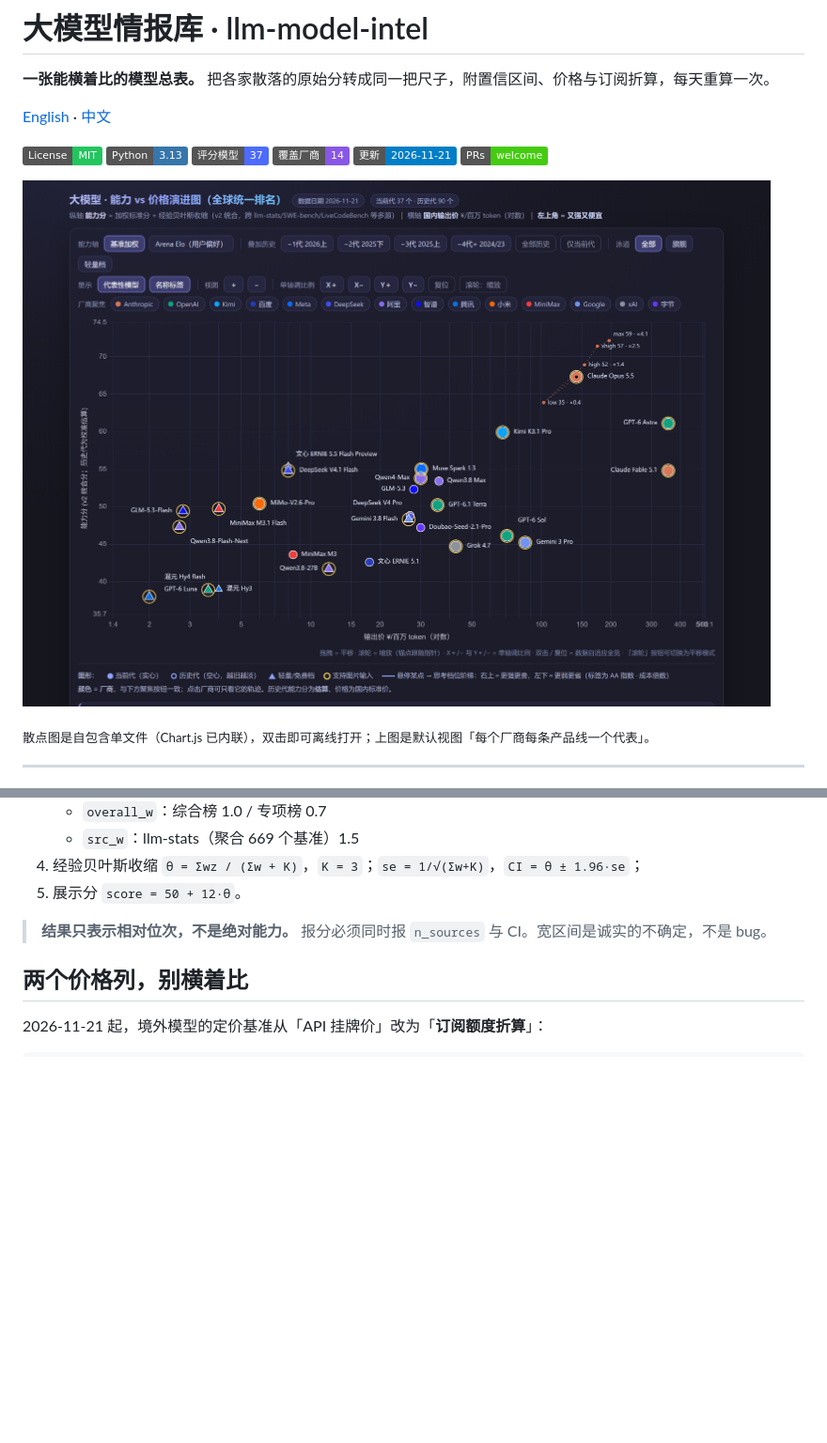
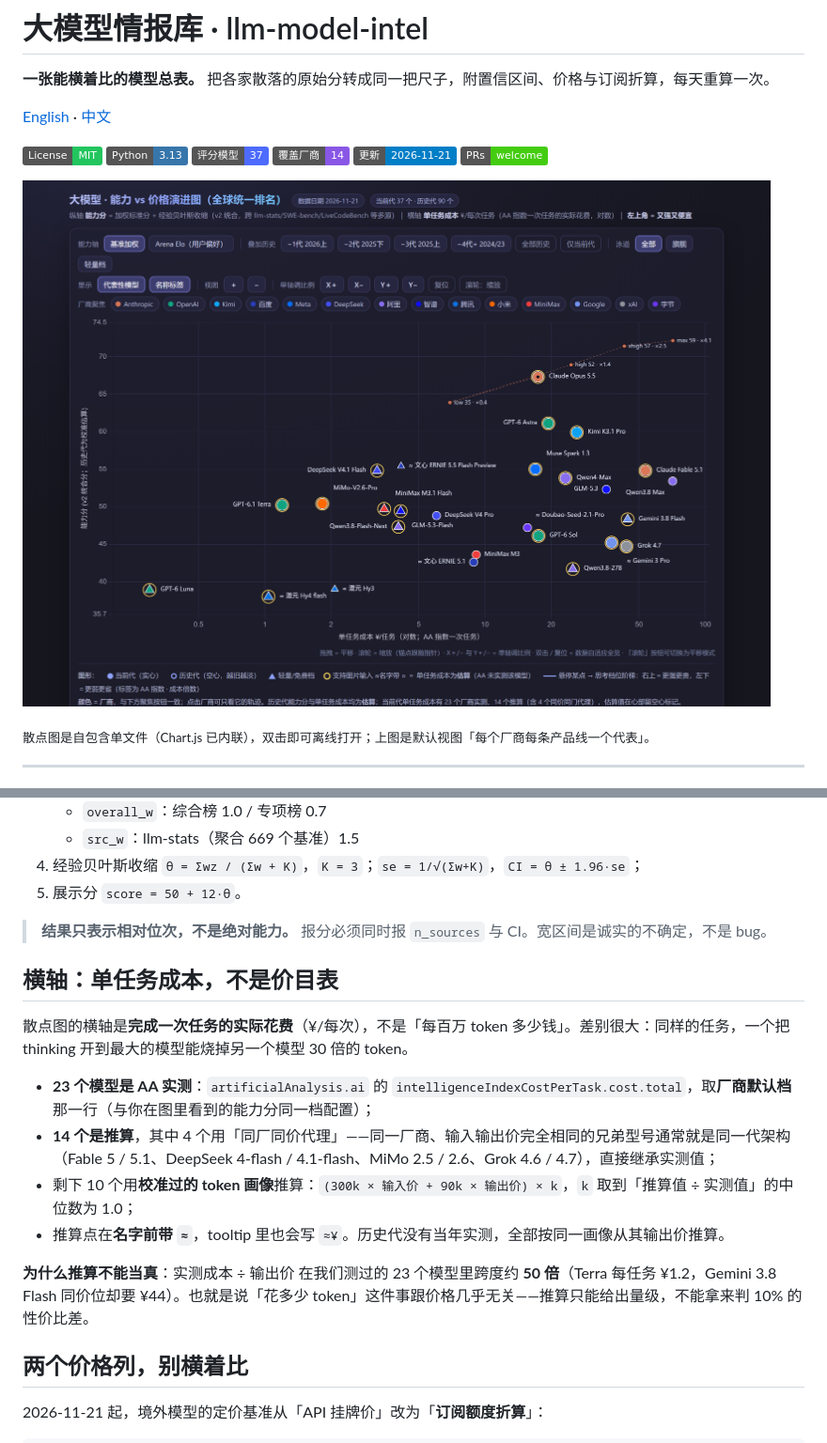
Before and after one commit to Icather/llm-model-intel, a Markdown page: README.md, 2 parts joined by grey strips. Shown at 94% size. GitHub-like rendering; pictures changed too: docs/preview.png; badges without logos; blank space fills up the shorter version.

```diff
--- a/README.md
+++ b/README.md
@@ -49,6 +49,17 @@
 
 > **结果只表示相对位次，不是绝对能力。** 报分必须同时报 `n_sources` 与 CI。宽区间是诚实的不确定，不是 bug。
 
+## 横轴：单任务成本，不是价目表
+
+散点图的横轴是**完成一次任务的实际花费**（¥/每次），不是「每百万 token 多少钱」。差别很大：同样的任务，一个把 thinking 开到最大的模型能烧掉另一个模型 30 倍的 token。
+
+- **23 个模型是 AA 实测**：`artificialAnalysis.ai` 的 `intelligenceIndexCostPerTask.cost.total`，取**厂商默认档**那一行（与你在图里看到的能力分同一档配置）；
+- **14 个是推算**，其中 4 个用「同厂同价代理」——同一厂商、输入输出价完全相同的兄弟型号通常就是同一代架构（Fable 5 / 5.1、DeepSeek 4-flash / 4.1-flash、MiMo 2.5 / 2.6、Grok 4.6 / 4.7），直接继承实测值；
+- 剩下 10 个用**校准过的 token 画像**推算：`(300k × 输入价 + 90k × 输出价) × k`，`k` 取到「推算值 ÷ 实测值」的中位数为 1.0；
+- 推算点在**名字前带 `≈`**，tooltip 里也会写 `≈¥`。历史代没有当年实测，全部按同一画像从其输出价推算。
+
+**为什么推算不能当真**：实测成本 ÷ 输出价 在我们测过的 23 个模型里跨度约 **50 倍**（Terra 每任务 ¥1.2，Gemini 3.8 Flash 同价位却要 ¥44）。也就是说「花多少 token」这件事跟价格几乎无关——推算只能给出量级，不能拿来判 10% 的性价比差。
+
 ## 两个价格列，别横着比
 
 2026-11-21 起，境外模型的定价基准从「API 挂牌价」改为「**订阅额度折算**」：
```
Also changed, not shown: other parts of README.md (+2 -2 lines), README.en.md (+12 -1 lines), 5 other files.
